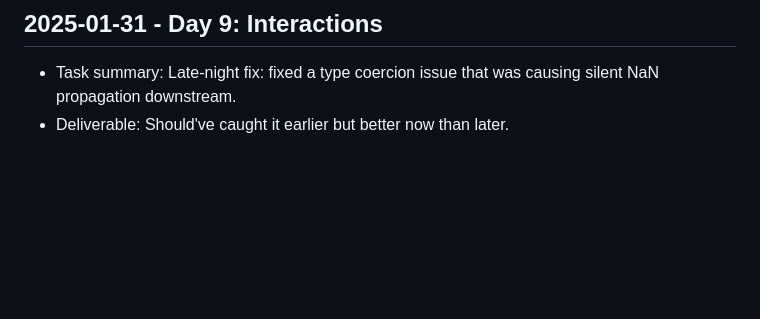
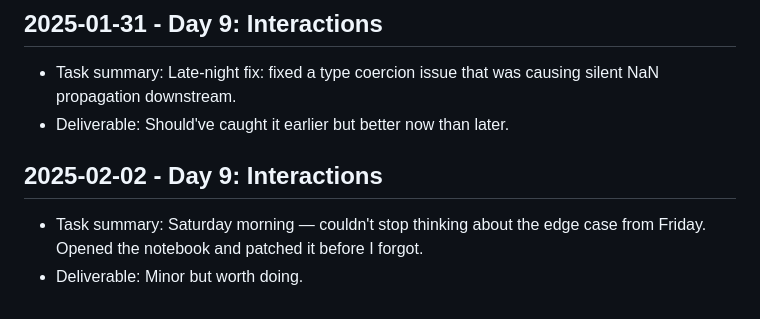
Before and after one commit to harshitpaunikar1/edge-ai-container-trailer-detection, a Markdown page: .github/project-buildup-history.md, the part around the change. GitHub-like rendering; blank space fills up the shorter version.

Commit message:
Day 9: Interactions
Project: Edge AI Container & Trailer Detection
Category: advanced_system / generic
Date: 2025-02-02

Task:
Saturday morning — couldn't stop thinking about the edge case from
Friday. Opened the notebook and patched it before I forgot.

Deliverable:
Minor but worth doing.

```diff
--- a/.github/project-buildup-history.md
+++ b/.github/project-buildup-history.md
@@ -60,3 +60,7 @@
 
 - Task summary: Late-night fix: fixed a type coercion issue that was causing silent NaN propagation downstream.
 - Deliverable: Should've caught it earlier but better now than later.
+## 2025-02-02 - Day 9: Interactions
+
+- Task summary: Saturday morning — couldn't stop thinking about the edge case from Friday. Opened the notebook and patched it before I forgot.
+- Deliverable: Minor but worth doing.
```
